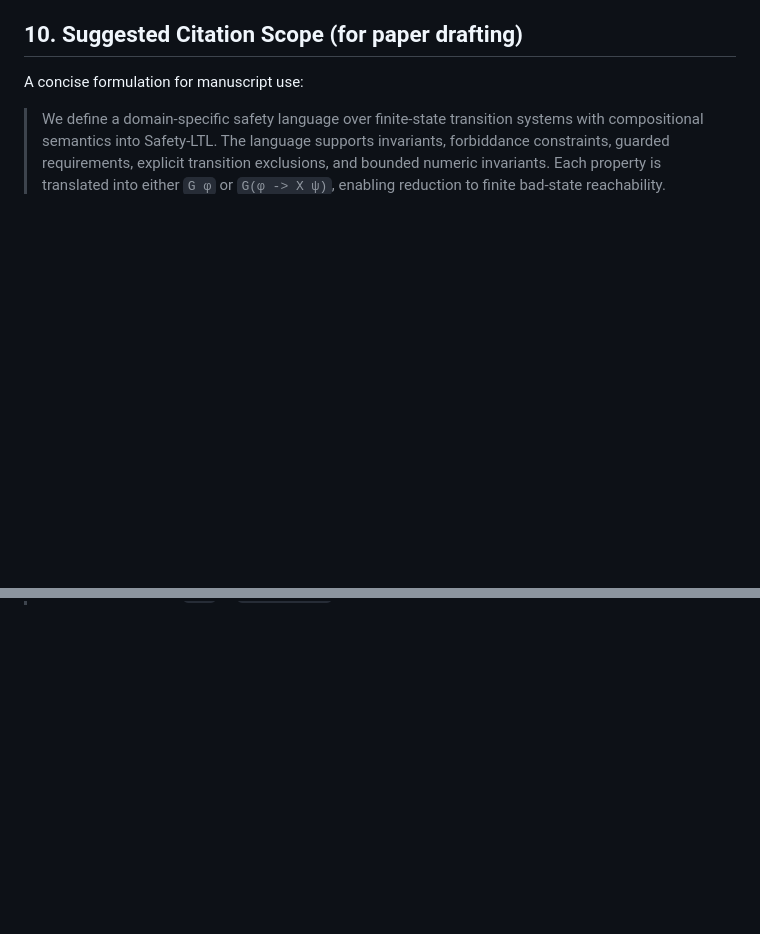
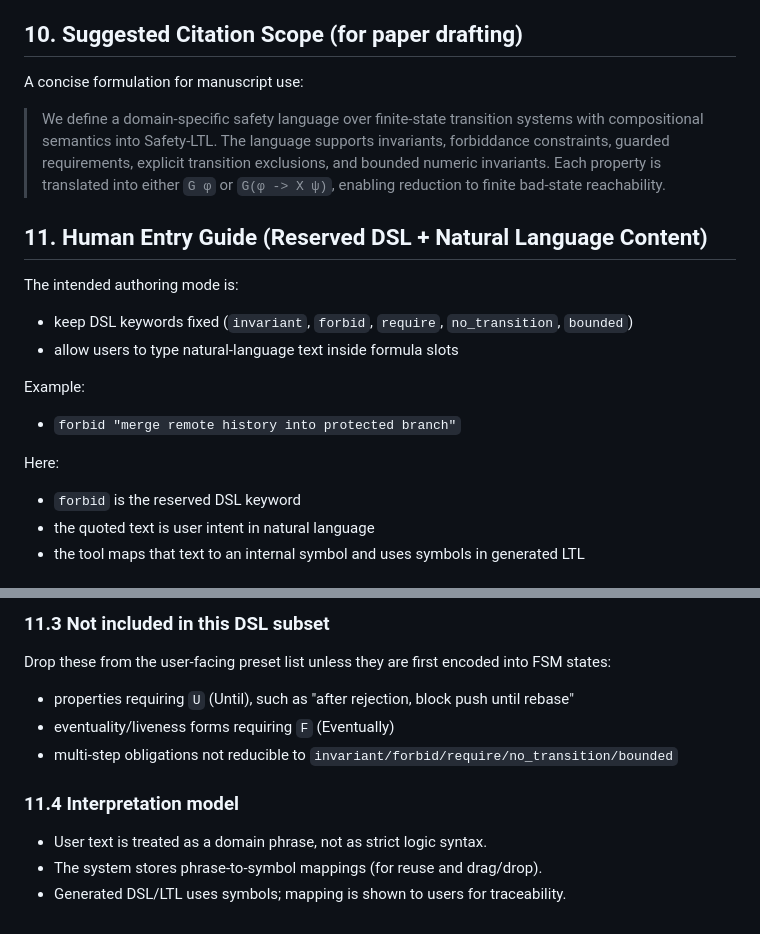
Before and after one commit to cat-claws/DSL4FSM, a Markdown page: README.md, 2 parts joined by grey strips. Rendered like a GitHub page; blank space fills up the shorter version.

Commit message:
Clarify natural-language DSL entry and expand compatible property patterns

```diff
--- a/README.md
+++ b/README.md
@@ -150,3 +150,17 @@ The web tooling stores user-entered strings as typed symbols and generates symbo
 A concise formulation for manuscript use:
 
 > We define a domain-specific safety language over finite-state transition systems with compositional semantics into Safety-LTL. The language supports invariants, forbiddance constraints, guarded requirements, explicit transition exclusions, and bounded numeric invariants. Each property is translated into either `G φ` or `G(φ -> X ψ)`, enabling reduction to finite bad-state reachability.
+
+## 11. Human Entry Guide (Reserved DSL + Natural Language Content)
+The intended authoring mode is:
+- keep DSL keywords fixed (`invariant`, `forbid`, `require`, `no_transition`, `bounded`)
+- allow users to type natural-language text inside formula slots
+
+Example:
+- `forbid "merge remote history into protected branch"`
+
+Here:
+- `forbid` is the reserved DSL keyword
+- the quoted text is user intent in natural language
+- the tool maps that text to an internal symbol and uses symbols in generated LTL
+
@@ -152,0 +205,10 @@ A concise formulation for manuscript use:
+### 11.3 Not included in this DSL subset
+Drop these from the user-facing preset list unless they are first encoded into FSM states:
+- properties requiring `U` (Until), such as "after rejection, block push until rebase"
+- eventuality/liveness forms requiring `F` (Eventually)
+- multi-step obligations not reducible to `invariant/forbid/require/no_transition/bounded`
+
+### 11.4 Interpretation model
+- User text is treated as a domain phrase, not as strict logic syntax.
+- The system stores phrase-to-symbol mappings (for reuse and drag/drop).
+- Generated DSL/LTL uses symbols; mapping is shown to users for traceability.
```
Also changed, not shown: other parts of README.md (+38 -0 lines).
